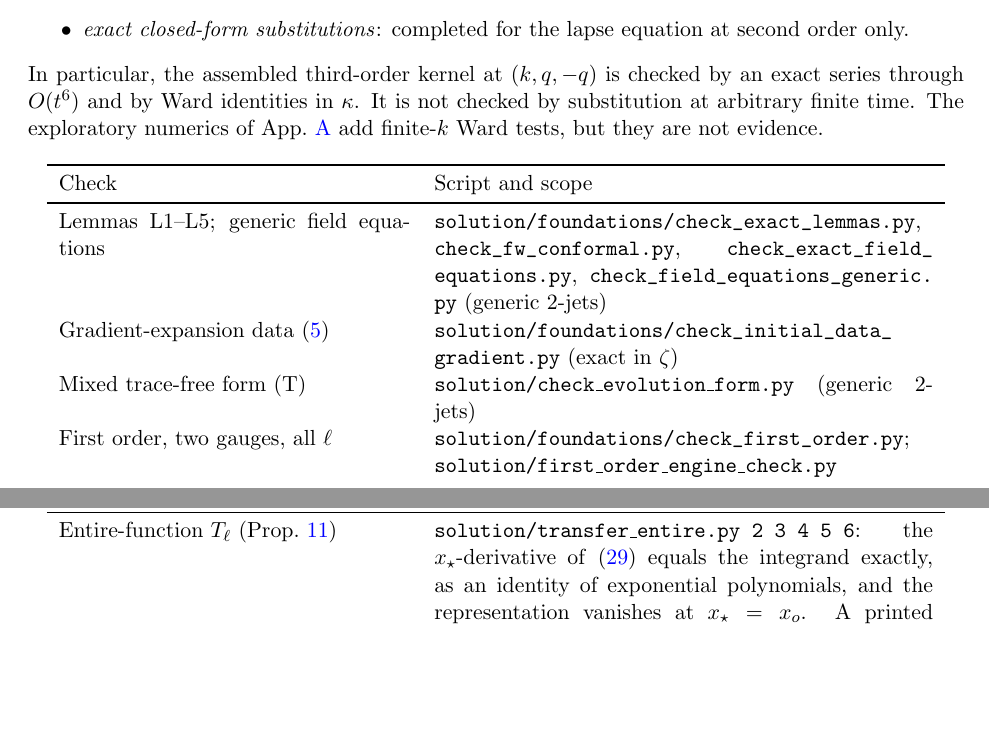
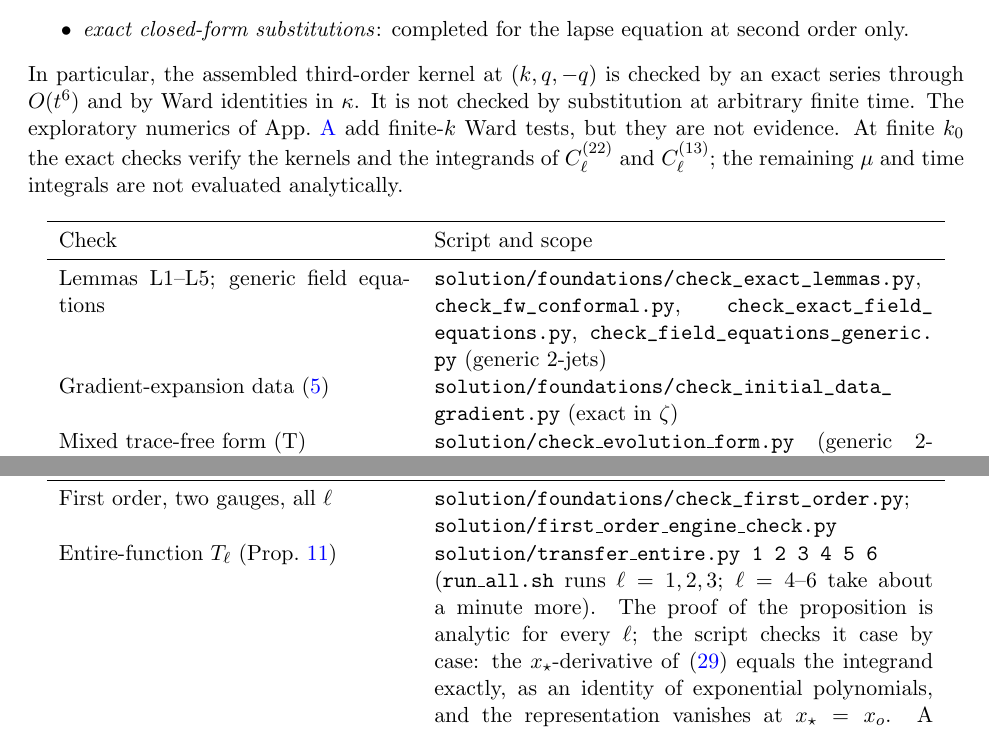
Before and after one commit to a-johnston/temp-power-spectrum, a LaTeX paper (report/temperature_spectrum_report.tex): two parts of pages 28 and 29 of 38, joined at a grey line, cut so that both start at the same text, the shorter picture padded with empty space. Compiled offline with pdfLaTeX.

Commit message:
Ledger: align transfer-function check range; state that finite-k0 checks verify integrands
Co-Authored-By: Claude Opus 5.5 <noreply@anthropic.com>

```diff
--- a/report/temperature_spectrum_report.tex
+++ b/report/temperature_spectrum_report.tex
@@ -1642,7 +1642,9 @@ The checks are of different kinds, and the ledger says which kind each one is:
 In particular, the assembled third-order kernel at $(k,q,-q)$ is checked by an exact series
 through $O(t^6)$ and by Ward identities in $\kappa$. It is not checked by substitution at
 arbitrary finite time. The exploratory numerics of App.~\ref{app:numerics} add finite-$k$
-Ward tests, but they are not evidence.
+Ward tests, but they are not evidence. At finite $k_0$ the exact checks verify the kernels and the integrands of
+$C^{(22)}_\ell$ and $C^{(13)}_\ell$; the remaining $\mu$ and time integrals are not evaluated
+analytically.
 
 \begin{longtable}{p{6.2cm}p{8.8cm}}
 \toprule
@@ -1651,7 +1653,7 @@ Lemmas L1--L5; generic field equations & \path{solution/foundations/check_exact_
 Gradient-expansion data \eqref{eq:grad} & \path{solution/foundations/check_initial_data_gradient.py} (exact in $\zeta$)\\
 Mixed trace-free form (T) & \code{solution/check\_evolution\_form.py} (generic 2-jets)\\
 First order, two gauges, all $\ell$ & \path{solution/foundations/check_first_order.py}; \code{solution/first\_order\_engine\_check.py}\\
-Entire-function $T_\ell$ (Prop.~\ref{prop:Tl}) & \code{solution/transfer\_entire.py 2 3 4 5 6}: the $x_\star$-derivative of \eqref{eq:Tl-entire} equals the integrand exactly, as an identity of exponential polynomials, and the representation vanishes at $x_\star=x_o$. A printed high-precision comparison is supplementary only.\\
+Entire-function $T_\ell$ (Prop.~\ref{prop:Tl}) & \code{solution/transfer\_entire.py 1 2 3 4 5 6} (\code{run\_all.sh} runs $\ell=1,2,3$; $\ell=4$--6 take about a minute more). The proof of the proposition is analytic for every $\ell$; the script checks it case by case: the $x_\star$-derivative of \eqref{eq:Tl-entire} equals the integrand exactly, as an identity of exponential polynomials, and the representation vanishes at $x_\star=x_o$. A printed high-precision comparison is supplementary only.\\
 Green functions, $K\to0$ & \code{solution/check\_green.py}\\
 2nd-order sources and operators & \code{solution/second\_order.py}\\
 2nd order, all 10 equations & \code{solution/second\_order\_consistency.py}: exact Taylor series through $O(t^8)$, general $K$ and $K=0$\\
```
Also changed, not shown: report/temperature_spectrum_report.pdf.
